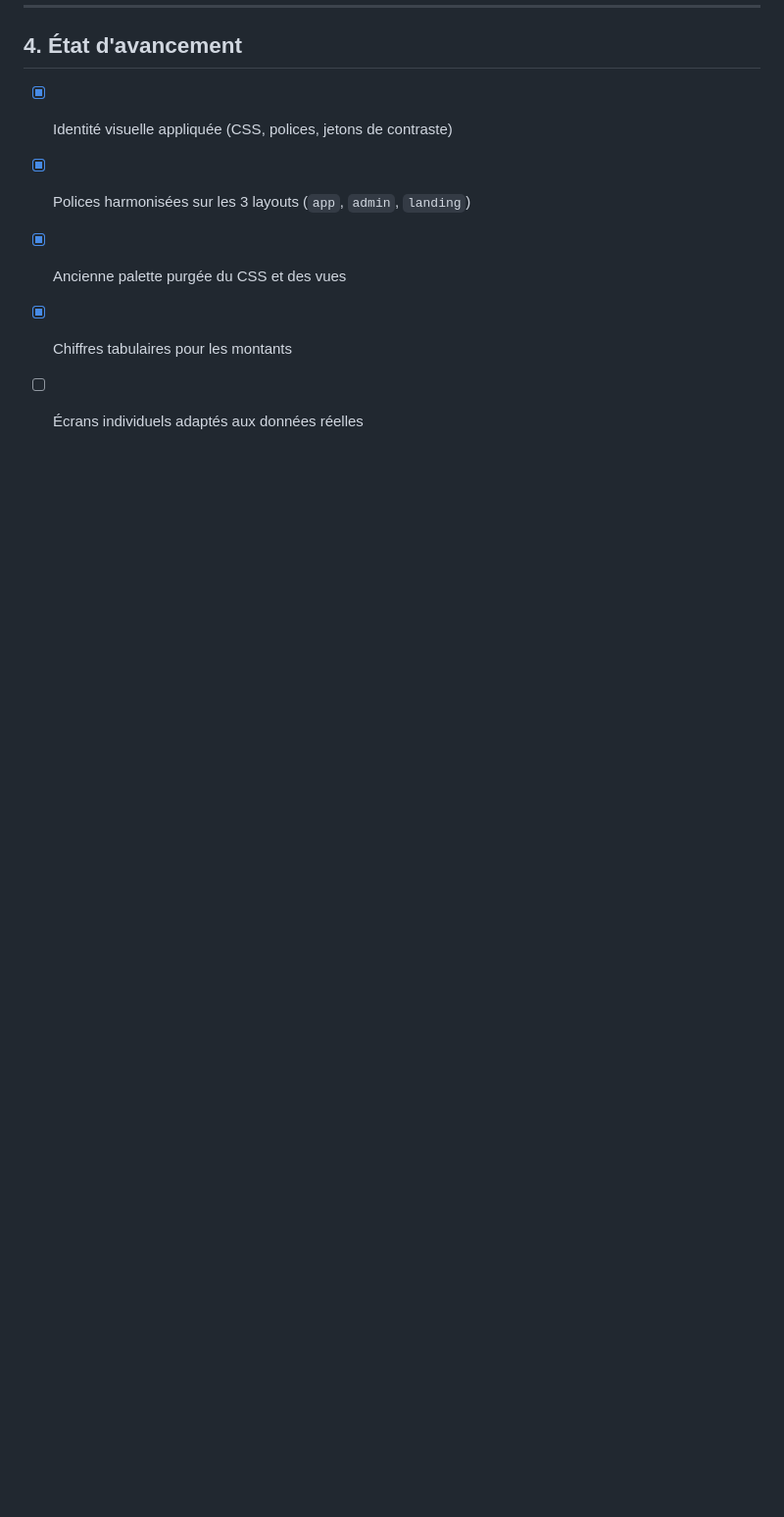
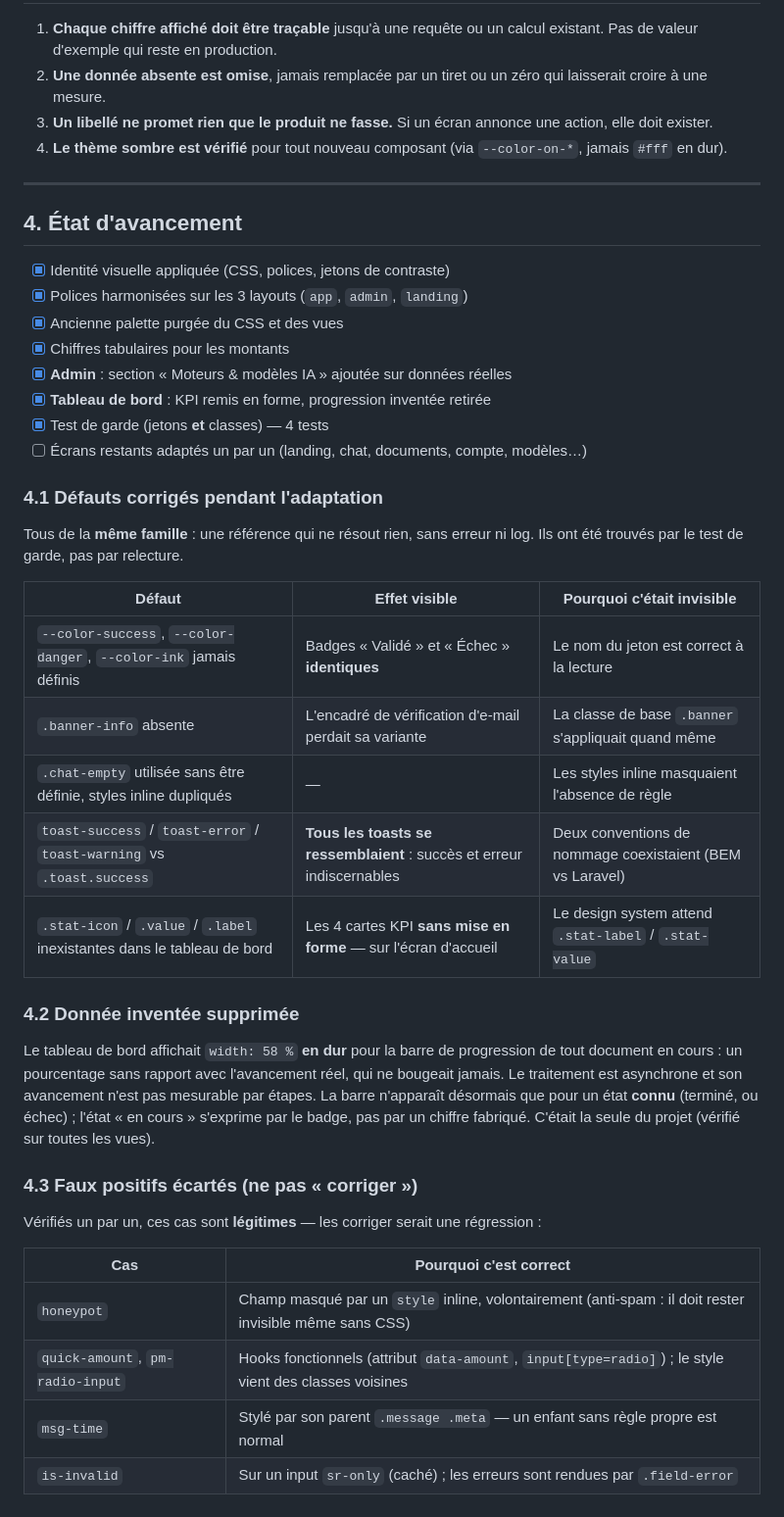
Before and after one commit to matour1/FORMADOC, a Markdown page: ADAPTATION_MAQUETTE.md, the part around the change. Shown at 98% size. GitHub-like rendering; blank space fills up the shorter version.

Commit message:
Registre d'adaptation : defauts corriges, donnee inventee, faux positifs ecartes
Documente les 5 defauts de la meme famille trouves par le test de garde (references qui ne resolvent rien, sans erreur ni log) et les 4 faux positifs volontairement NON corriges : honeypot (masque en inline, doit rester invisible), quick-amount et pm-radio-input (hooks fonctionnels), msg-time (style par son parent), is-invalid (sur champ cache).

Cette section 'faux positifs ecartes' evite qu'un futur passage ne 'corrige' du code correct en croyant repeter ce travail.

```diff
--- a/ADAPTATION_MAQUETTE.md
+++ b/ADAPTATION_MAQUETTE.md
@@ -75,4 +75,34 @@ Sans eux, l'éclaircissement de ces couleurs en thème sombre rendait le texte i
 - [x] Polices harmonisées sur les 3 layouts (`app`, `admin`, `landing`)
 - [x] Ancienne palette purgée du CSS et des vues
 - [x] Chiffres tabulaires pour les montants
-- [ ] Écrans individuels adaptés aux données réelles
+- [x] **Admin** : section « Moteurs & modèles IA » ajoutée sur données réelles
+- [x] **Tableau de bord** : KPI remis en forme, progression inventée retirée
+- [x] Test de garde (jetons **et** classes) — 4 tests
+- [ ] Écrans restants adaptés un par un (landing, chat, documents, compte, modèles…)
+
+### 4.1 Défauts corrigés pendant l'adaptation
+
+Tous de la **même famille** : une référence qui ne résout rien, sans erreur ni log. Ils ont été trouvés par le test de garde, pas par relecture.
+
+| Défaut | Effet visible | Pourquoi c'était invisible |
+|---|---|---|
+| `--color-success`, `--color-danger`, `--color-ink` jamais définis | Badges « Validé » et « Échec » **identiques** | Le nom du jeton est correct à la lecture |
+| `.banner-info` absente | L'encadré de vérification d'e-mail perdait sa variante | La classe de base `.banner` s'appliquait quand même |
+| `.chat-empty` utilisée sans être définie, styles inline dupliqués | — | Les styles inline masquaient l'absence de règle |
+| `toast-success` / `toast-error` / `toast-warning` vs `.toast.success` | **Tous les toasts se ressemblaient** : succès et erreur indiscernables | Deux conventions de nommage coexistaient (BEM vs Laravel) |
+| `.stat-icon` / `.value` / `.label` inexistantes dans le tableau de bord | Les 4 cartes KPI **sans mise en forme** — sur l'écran d'accueil | Le design system attend `.stat-label` / `.stat-value` |
+
+### 4.2 Donnée inventée supprimée
+
+Le tableau de bord affichait `width: 58 %` **en dur** pour la barre de progression de tout document en cours : un pourcentage sans rapport avec l'avancement réel, qui ne bougeait jamais. Le traitement est asynchrone et son avancement n'est pas mesurable par étapes. La barre n'apparaît désormais que pour un état **connu** (terminé, ou échec) ; l'état « en cours » s'exprime par le badge, pas par un chiffre fabriqué. C'était la seule du projet (vérifié sur toutes les vues).
+
+### 4.3 Faux positifs écartés (ne pas « corriger »)
+
+Vérifiés un par un, ces cas sont **légitimes** — les corriger serait une régression :
+
+| Cas | Pourquoi c'est correct |
+|---|---|
+| `honeypot` | Champ masqué par un `style` inline, volontairement (anti-spam : il doit rester invisible même sans CSS) |
+| `quick-amount`, `pm-radio-input` | Hooks fonctionnels (attribut `data-amount`, `input[type=radio]`) ; le style vient des classes voisines |
+| `msg-time` | Stylé par son parent `.message .meta` — un enfant sans règle propre est normal |
+| `is-invalid` | Sur un input `sr-only` (caché) ; les erreurs sont rendues par `.field-error` |
```
